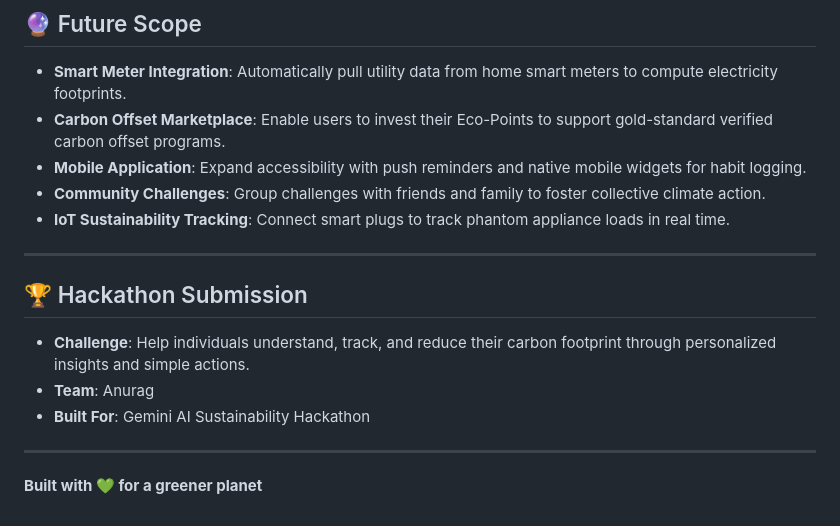
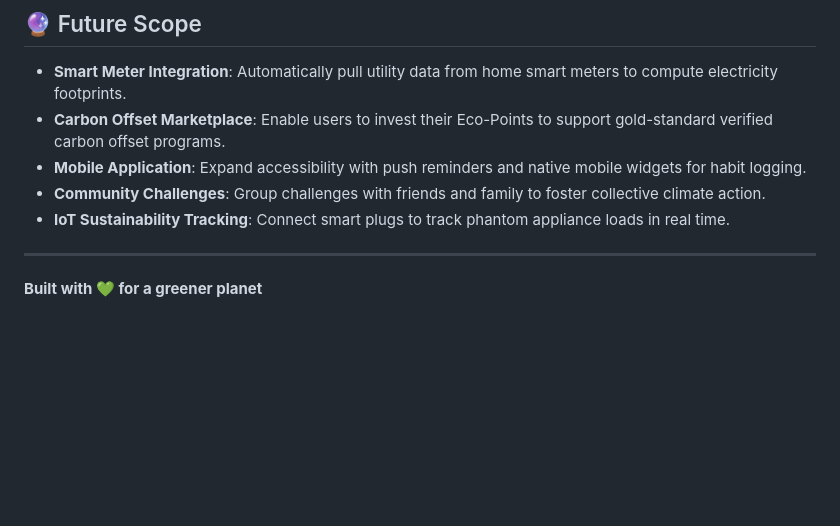
Before and after one commit to anuragak-23/EcoNova, a Markdown page: README.md, the part around the change. GitHub-like rendering; blank space fills up the shorter version.

Commit message:
Remove hackathon submission section from README
Removed hackathon submission details from README.

```diff
--- a/README.md
+++ b/README.md
@@ -199,12 +199,5 @@ Configure the following variables in Vercel or your local `.env.local` file:
 
 ---
 
-## 🏆 Hackathon Submission
-
-*   **Challenge**: Help individuals understand, track, and reduce their carbon footprint through personalized insights and simple actions.
-*   **Team**: Anurag
-*   **Built For**: Gemini AI Sustainability Hackathon
-
----
 
 **Built with 💚 for a greener planet**
```
